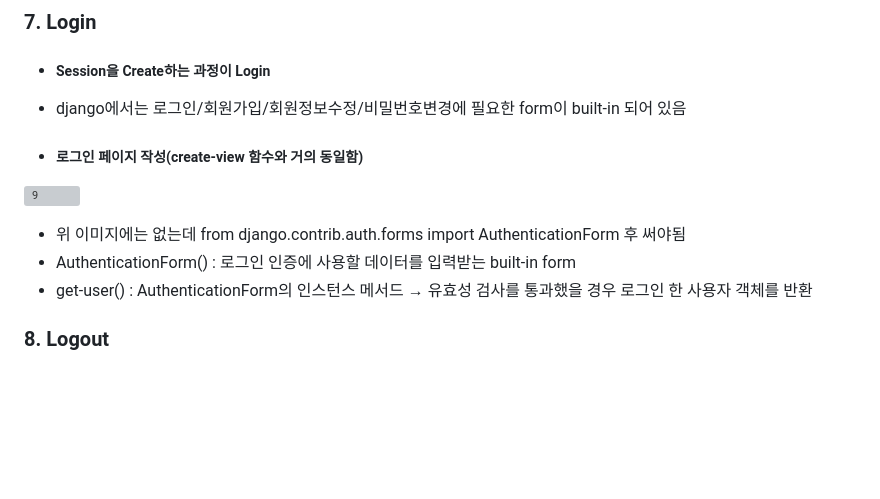
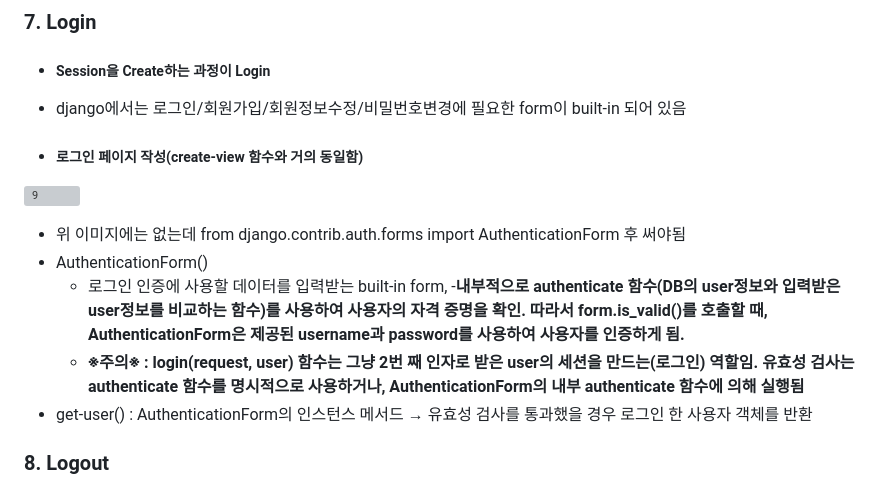
Before and after one commit to JeongJonggil/TIL, a Markdown page: 웹(백엔드)/Django Authentication System1.md, the part around the change. Rendered like a GitHub page; blank space fills up the shorter version; grey boxes are pictures that could not be loaded.

```diff
--- a/웹(백엔드)/Django Authentication System1.md
+++ b/웹(백엔드)/Django Authentication System1.md
@@ -112,7 +112,10 @@
 ![9](https://github.com/JeongJonggil/TIL/assets/139416006/891b336f-2707-4127-90da-59e68e894ba8)
 
 - 위 이미지에는 없는데 from django.contrib.auth.forms import AuthenticationForm 후 써야됨
-- AuthenticationForm() : 로그인 인증에 사용할 데이터를 입력받는 built-in form
+- AuthenticationForm()
+  - 로그인 인증에 사용할 데이터를 입력받는 built-in form,
+  -**내부적으로 authenticate 함수(DB의 user정보와 입력받은 user정보를 비교하는 함수)를 사용하여 사용자의 자격 증명을 확인. 따라서 form.is_valid()를 호출할 때, AuthenticationForm은 제공된 username과 password를 사용하여 사용자를 인증하게 됨.**
+  - **※주의※ : login(request, user) 함수는 그냥 2번 째 인자로 받은 user의 세션을 만드는(로그인) 역할임. 유효성 검사는 authenticate 함수를 명시적으로 사용하거나, AuthenticationForm의 내부 authenticate 함수에 의해 실행됨**
 - get-user() : AuthenticationForm의 인스턴스 메서드
       → 유효성 검사를 통과했을 경우 로그인 한 사용자 객체를 반환
 
```
